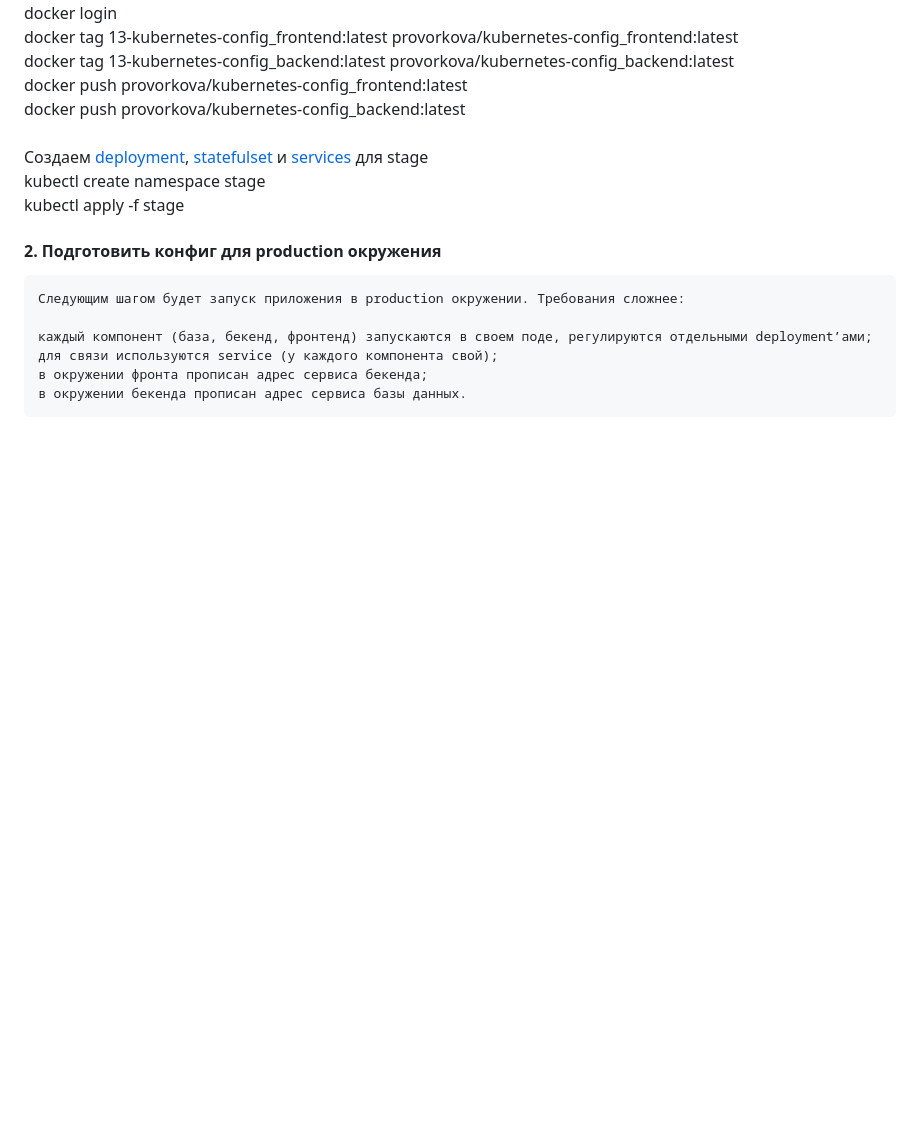
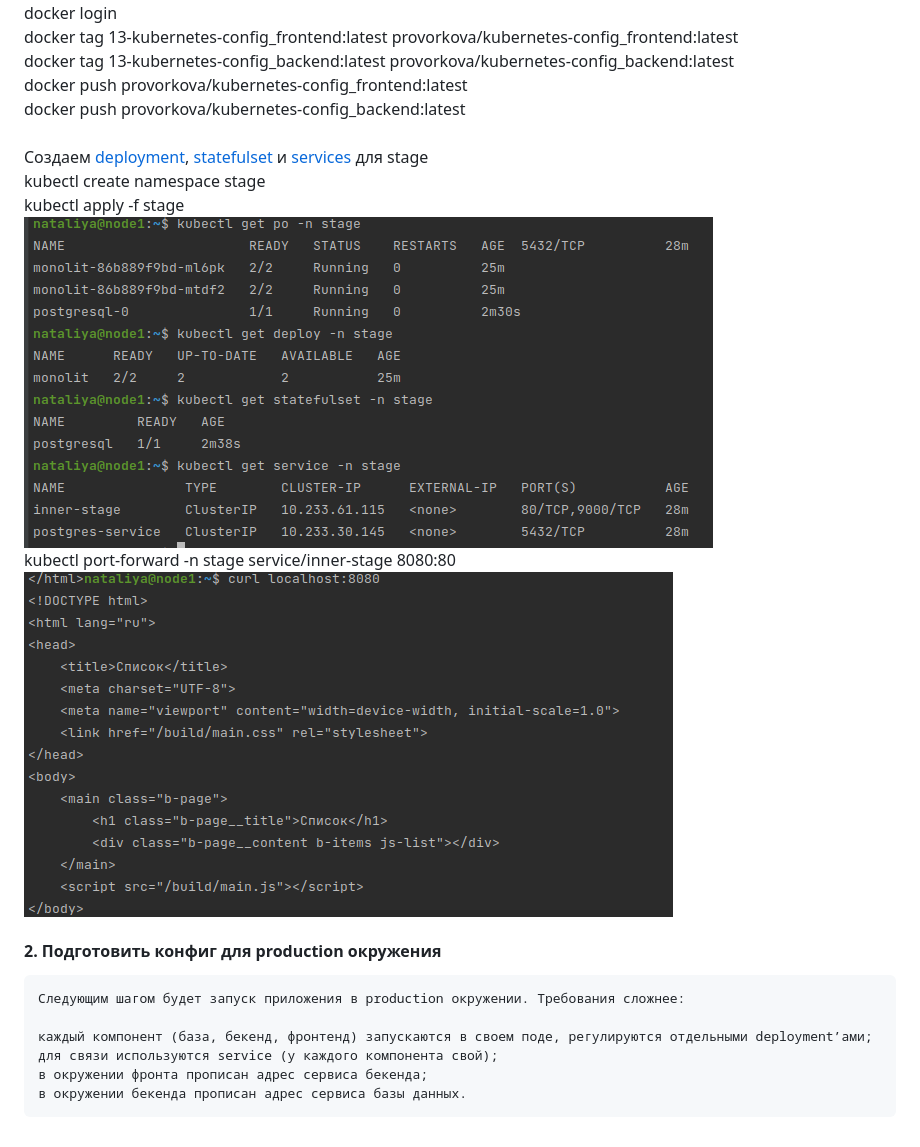
Before and after one commit to nprovorkova/devops-training, a Markdown page: 13-kubernetes-config-01-objects/README.md, the part around the change. Rendered like a GitHub page; pictures changed too: 13-kubernetes-config-01-objects/imgs/stage-curl.png (added), 13-kubernetes-config-01-objects/imgs/stage-entities.png (added); blank space fills up the shorter version.

Commit message:
13.1 Контейнеры, поды, deployment, statefulset, services, endpoints п.1

````diff
--- a/13-kubernetes-config-01-objects/README.md
+++ b/13-kubernetes-config-01-objects/README.md
@@ -19,6 +19,9 @@ https://github.com/netology-code/devkub-homeworks/tree/main/13-kubernetes-config
 <br><br>Создаем [deployment](stage/deployment.yaml), [statefulset](stage/statefulset.yaml) и [services](stage/services.yaml) для stage
 <br>kubectl create namespace stage
 <br>kubectl apply -f stage
+<br>![stage-entities](imgs/stage-entities.png)
+<br>kubectl port-forward -n stage service/inner-stage 8080:80
+<br>![stage-curl](imgs/stage-curl.png)
 #### 2. Подготовить конфиг для production окружения
 ```
 Следующим шагом будет запуск приложения в production окружении. Требования сложнее:
````
Also changed, not shown: 3 other files.
